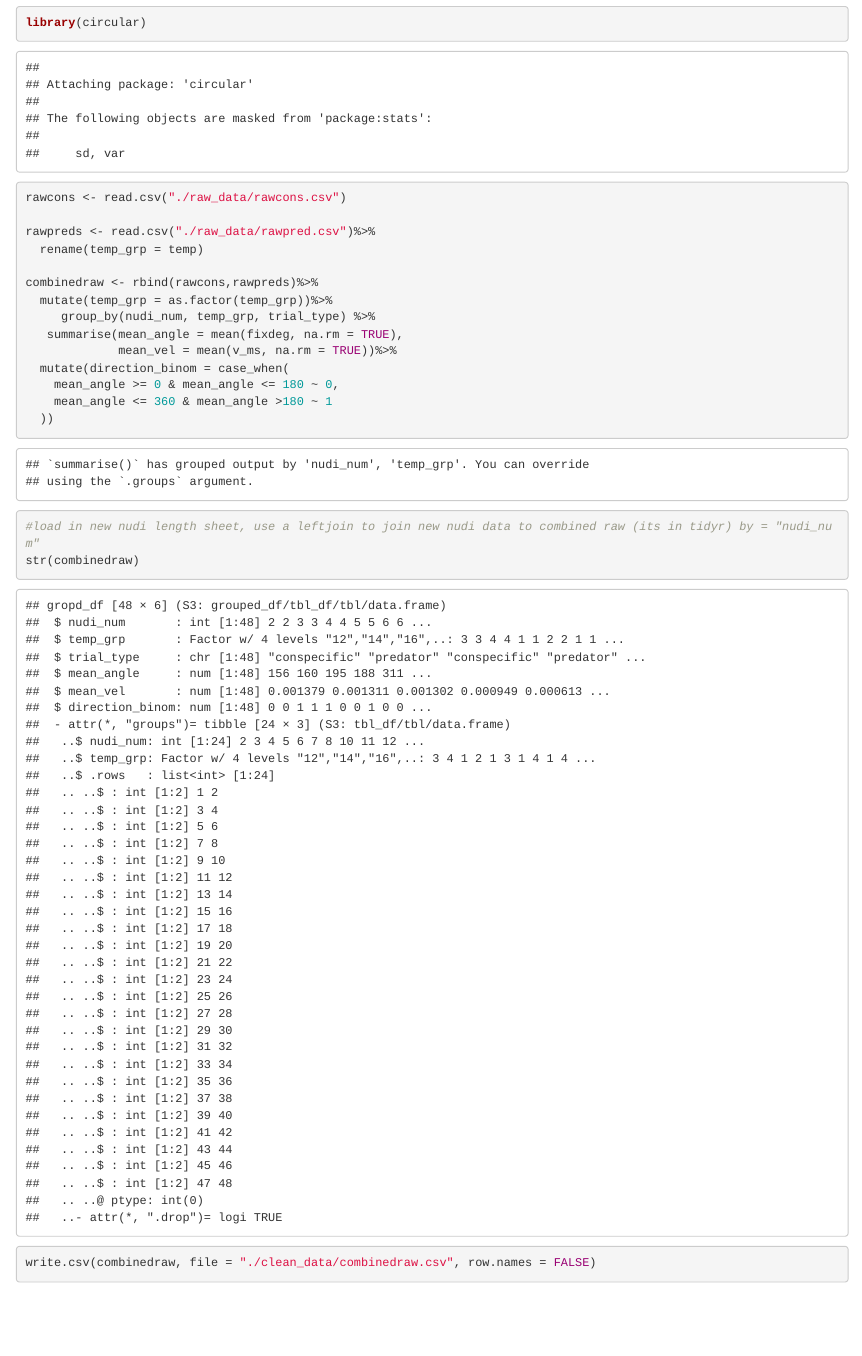
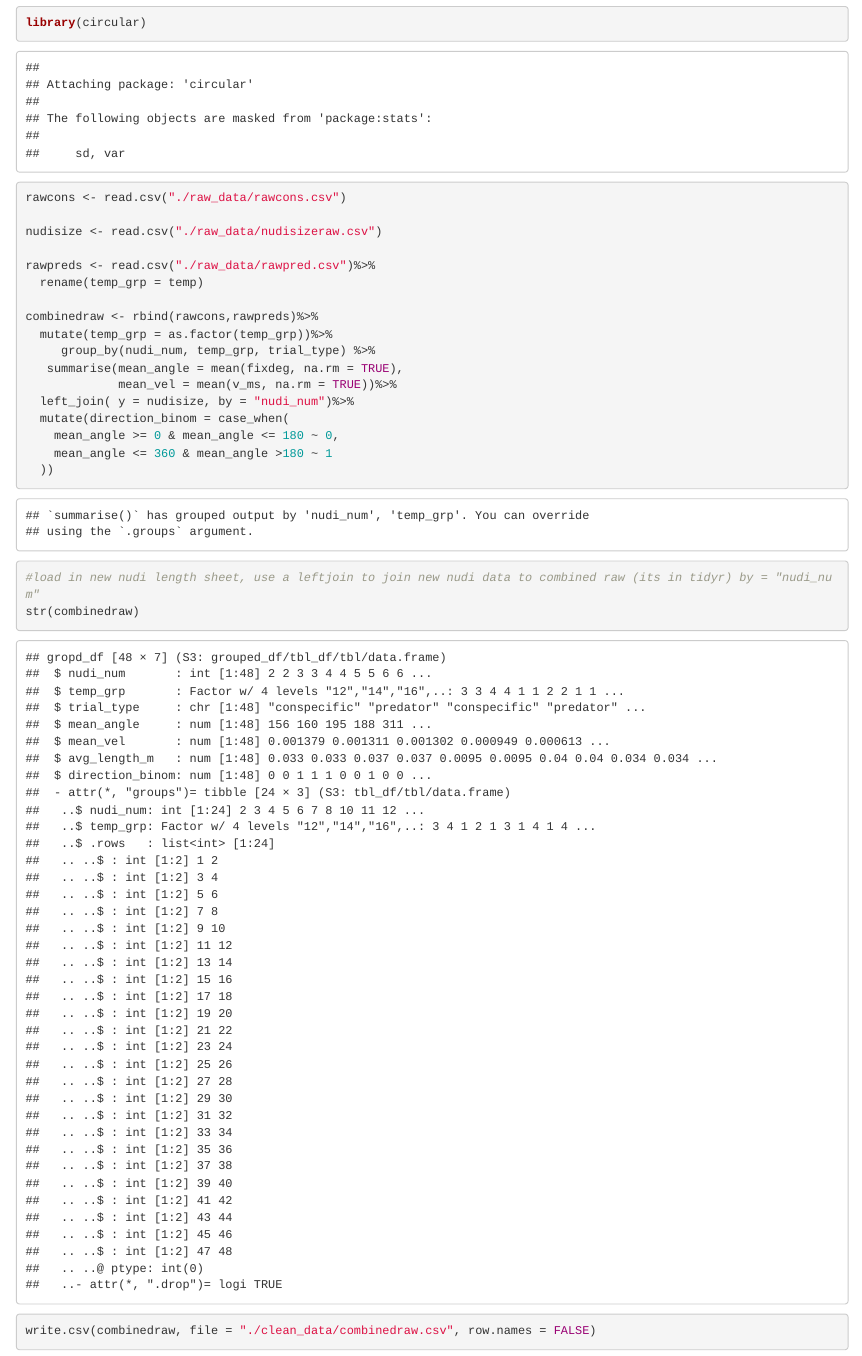
Before and after one commit to briover/nudi-reactors, an R Markdown document (Fiona_scripts/fiona_models.Rmd): the page in a window 1100 px wide, from 1000 px down. Rendered offline with R 4.5, knitr and Pandoc, with nearby package versions.

Commit message:
commiting saves

```diff
--- a/Fiona_scripts/fiona_models.Rmd
+++ b/Fiona_scripts/fiona_models.Rmd
@@ -22,6 +22,8 @@ library(tidyverse)
 library(circular)
 rawcons <- read.csv("./raw_data/rawcons.csv")
 
+nudisize <- read.csv("./raw_data/nudisizeraw.csv")
+
 rawpreds <- read.csv("./raw_data/rawpred.csv")%>%
   rename(temp_grp = temp)
 
@@ -30,6 +32,7 @@ combinedraw <- rbind(rawcons,rawpreds)%>%
      group_by(nudi_num, temp_grp, trial_type) %>%
    summarise(mean_angle = mean(fixdeg, na.rm = TRUE),
              mean_vel = mean(v_ms, na.rm = TRUE))%>%
+  left_join( y = nudisize, by = "nudi_num")%>%
   mutate(direction_binom = case_when(
     mean_angle >= 0 & mean_angle <= 180 ~ 0,
     mean_angle <= 360 & mean_angle >180 ~ 1
```
